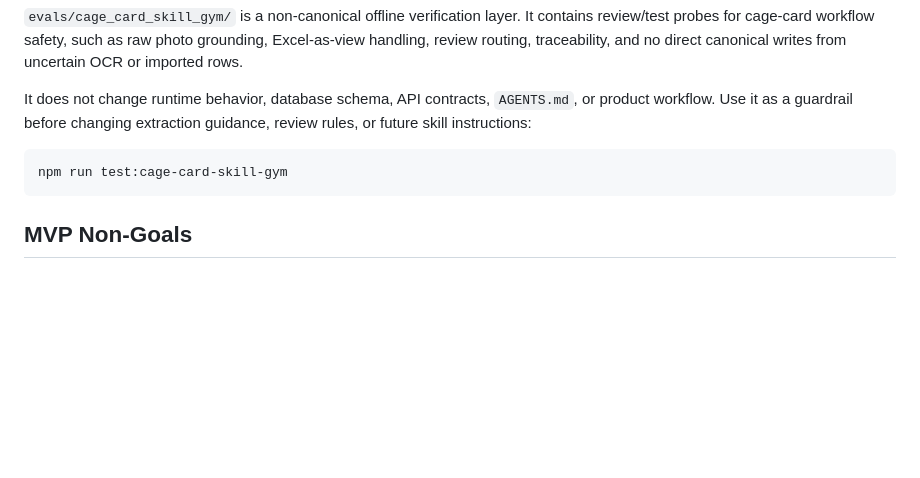
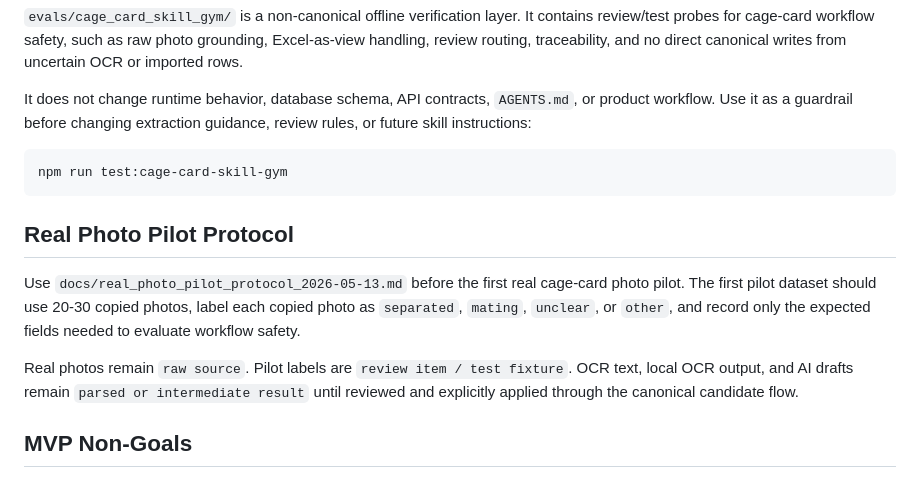
Before and after one commit to aaa03172-creator/kpop-site, a Markdown page: laboratory/mouse/README.md, the part around the change. GitHub-like rendering; blank space fills up the shorter version.

Commit message:
docs: add real photo pilot protocol

````diff
--- a/laboratory/mouse/README.md
+++ b/laboratory/mouse/README.md
@@ -189,6 +189,12 @@ It does not change runtime behavior, database schema, API contracts, `AGENTS.md`
 npm run test:cage-card-skill-gym
 ```
 
+## Real Photo Pilot Protocol
+
+Use `docs/real_photo_pilot_protocol_2026-05-13.md` before the first real cage-card photo pilot. The first pilot dataset should use 20-30 copied photos, label each copied photo as `separated`, `mating`, `unclear`, or `other`, and record only the expected fields needed to evaluate workflow safety.
+
+Real photos remain `raw source`. Pilot labels are `review item / test fixture`. OCR text, local OCR output, and AI drafts remain `parsed or intermediate result` until reviewed and explicitly applied through the canonical candidate flow.
+
 ## MVP Non-Goals
 
 - No large web UI in this CLI package.
````
Also changed, not shown: 2 other files.
